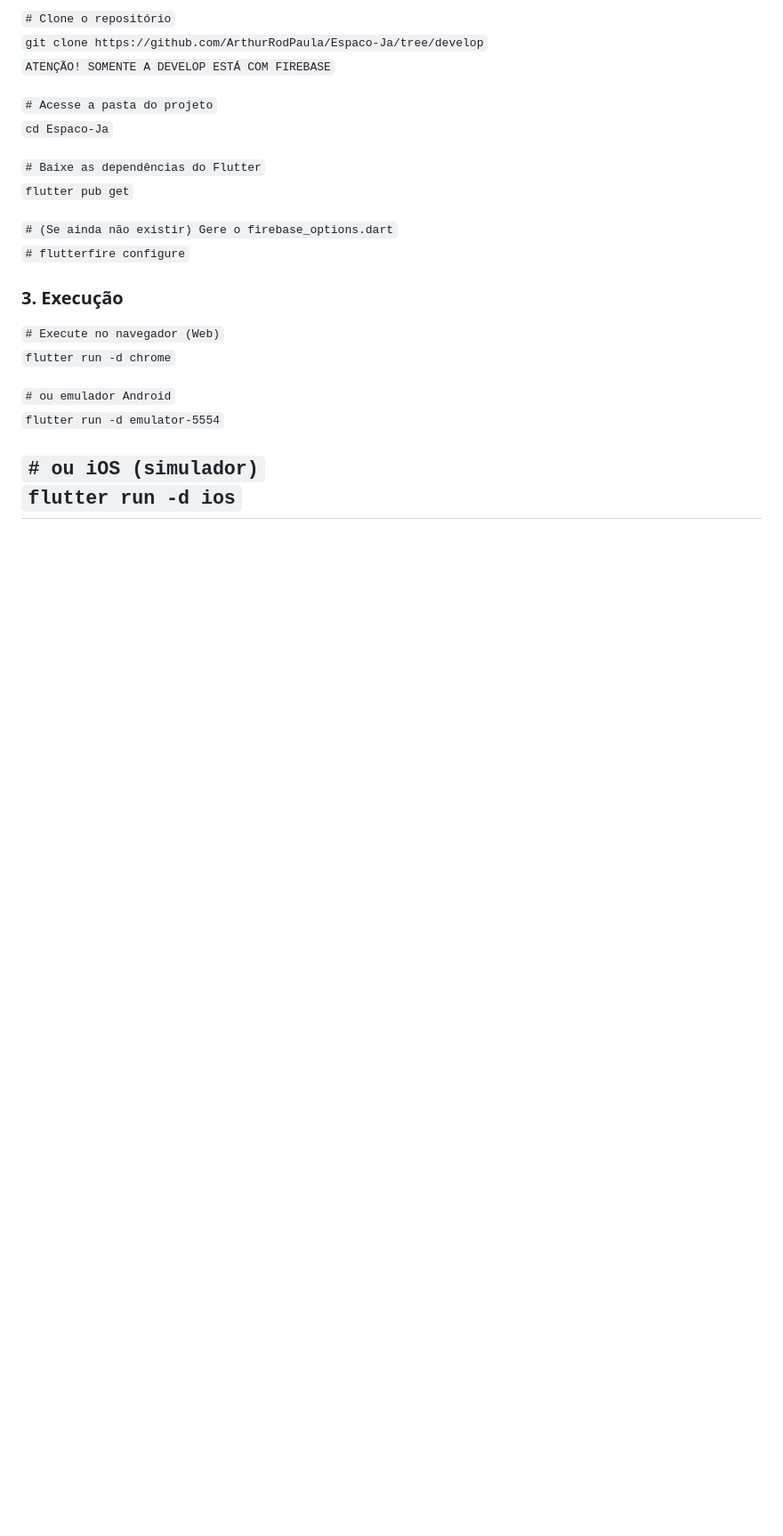
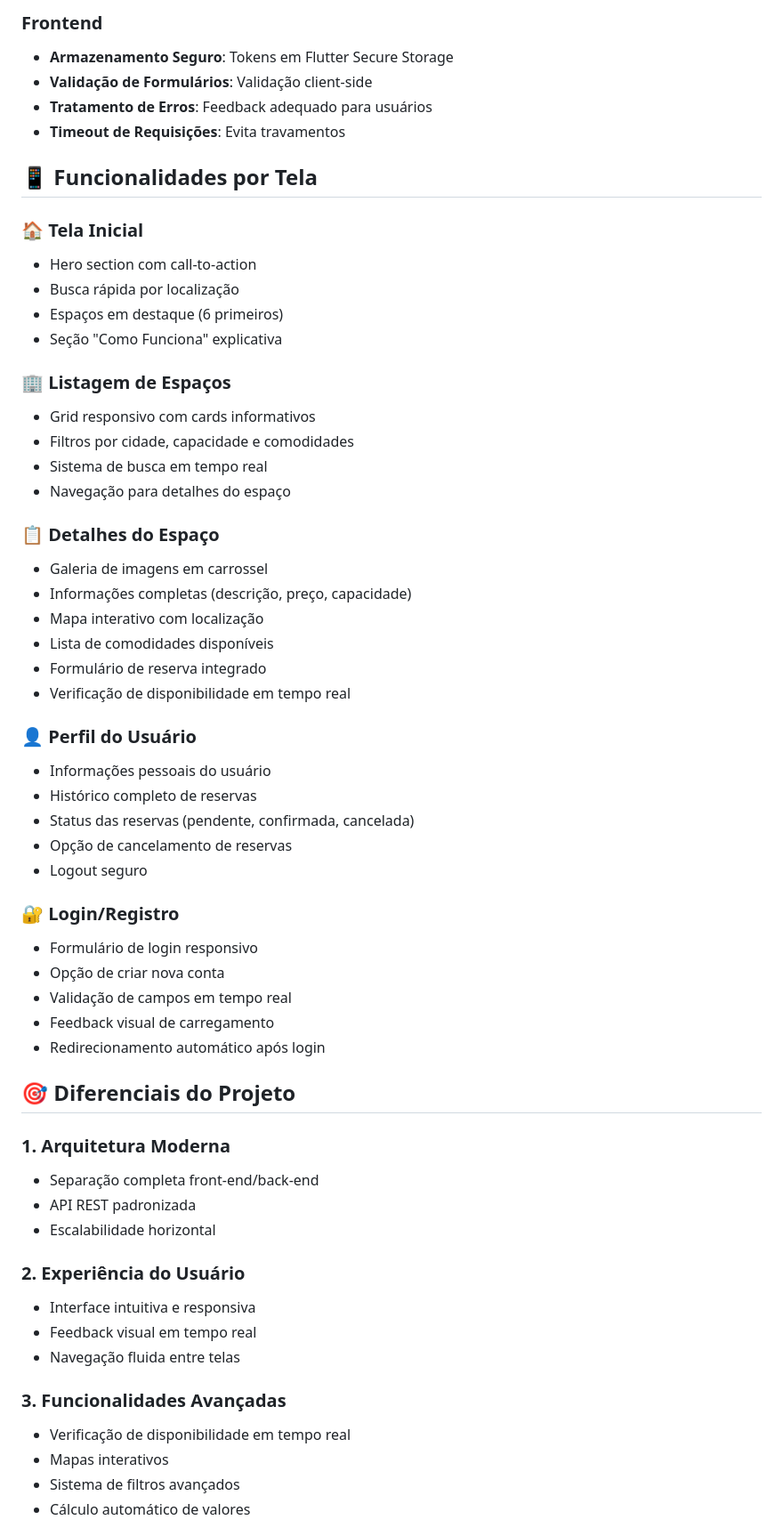
Before and after one commit to ArthurRodPaula/Espaco-Ja, a Markdown page: README.md, the part around one of its changes. Shown at 89% size. Drawn GitHub-style; blank space fills up the shorter version.

```diff
--- a/README.md
+++ b/README.md
@@ -124,24 +220,61 @@ Tela de detalhes do espaço: carrossel de imagens, botão favoritar, seções de
 
-`# Clone o repositório`
-`git clone https://github.com/ArthurRodPaula/Espaco-Ja/tree/develop`
-`ATENÇÃO! SOMENTE A DEVELOP ESTÁ COM FIREBASE`
+### Frontend
+- **Armazenamento Seguro**: Tokens em Flutter Secure Storage
+- **Validação de Formulários**: Validação client-side
+- **Tratamento de Erros**: Feedback adequado para usuários
+- **Timeout de Requisições**: Evita travamentos
 
-`# Acesse a pasta do projeto`
-`cd Espaco-Ja`
+## 📱 Funcionalidades por Tela
 
-`# Baixe as dependências do Flutter`
-`flutter pub get`
+### 🏠 Tela Inicial
+- Hero section com call-to-action
+- Busca rápida por localização
+- Espaços em destaque (6 primeiros)
+- Seção "Como Funciona" explicativa
 
-`# (Se ainda não existir) Gere o firebase_options.dart`
-`# flutterfire configure`
+### 🏢 Listagem de Espaços
+- Grid responsivo com cards informativos
+- Filtros por cidade, capacidade e comodidades
+- Sistema de busca em tempo real
+- Navegação para detalhes do espaço
 
-### **3\. Execução**
+### 📋 Detalhes do Espaço
+- Galeria de imagens em carrossel
+- Informações completas (descrição, preço, capacidade)
+- Mapa interativo com localização
+- Lista de comodidades disponíveis
+- Formulário de reserva integrado
+- Verificação de disponibilidade em tempo real
 
-`# Execute no navegador (Web)`
-`flutter run -d chrome`
+### 👤 Perfil do Usuário
+- Informações pessoais do usuário
+- Histórico completo de reservas
+- Status das reservas (pendente, confirmada, cancelada)
+- Opção de cancelamento de reservas
+- Logout seguro
 
-`# ou emulador Android`
-`flutter run -d emulator-5554`
+### 🔐 Login/Registro
+- Formulário de login responsivo
+- Opção de criar nova conta
+- Validação de campos em tempo real
+- Feedback visual de carregamento
+- Redirecionamento automático após login
 
-`# ou iOS (simulador)`
-`flutter run -d ios`
+## 🎯 Diferenciais do Projeto
+
+### 1. **Arquitetura Moderna**
+- Separação completa front-end/back-end
+- API REST padronizada
+- Escalabilidade horizontal
+
+### 2. **Experiência do Usuário**
+- Interface intuitiva e responsiva
+- Feedback visual em tempo real
+- Navegação fluida entre telas
+
+### 3. **Funcionalidades Avançadas**
+- Verificação de disponibilidade em tempo real
+- Mapas interativos
+- Sistema de filtros avançados
+- Cálculo automático de valores
+
```
Also changed, not shown: other parts of README.md (+212 -96 lines).
